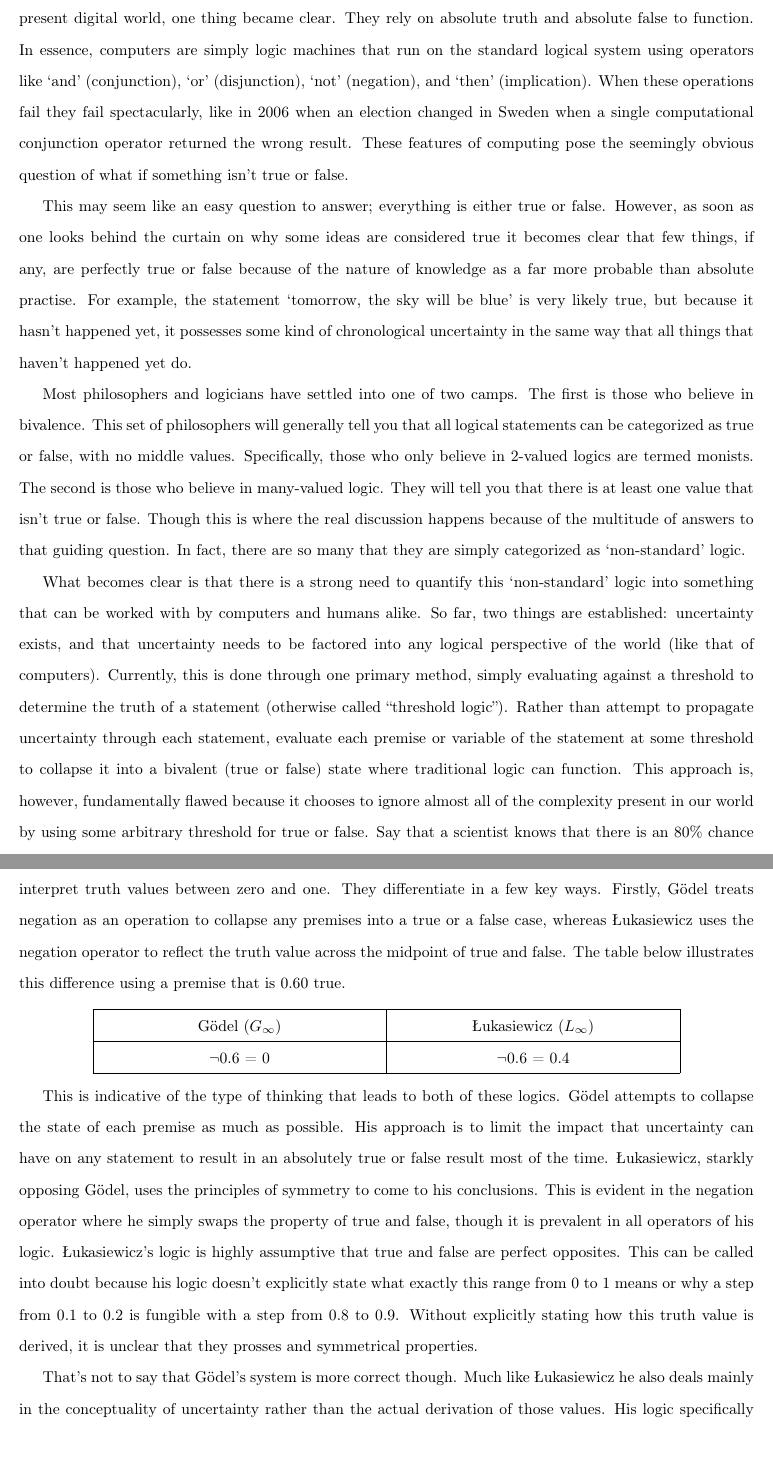
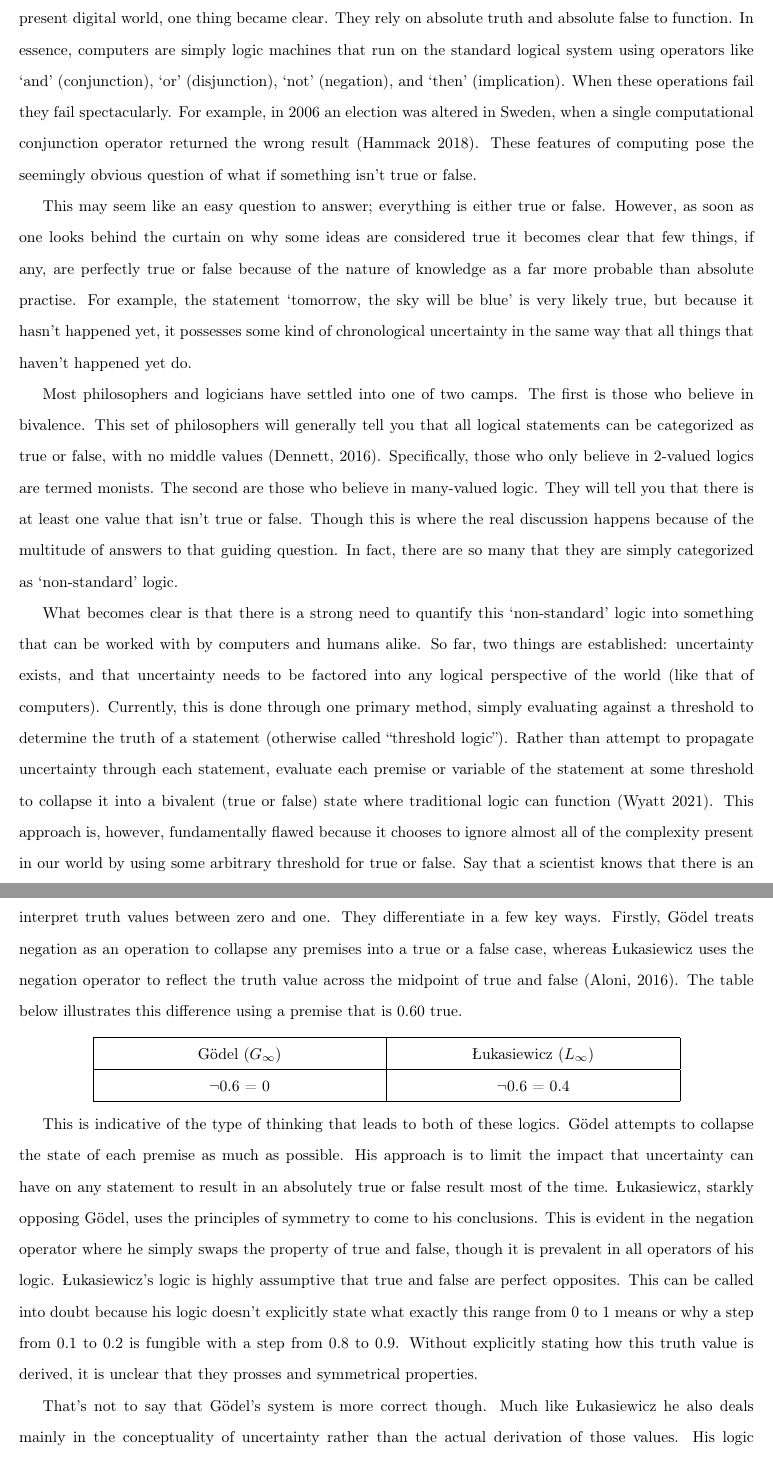
Before and after one commit to Joshuah143/philosophy_IA, a LaTeX document (main.tex): two parts of pages 3 and 5 of 7, joined at a grey line, cut so that both start at the same text. Compiled offline with pdfLaTeX.

Commit message:
REALLY DONE

```diff
--- a/main.tex
+++ b/main.tex
@@ -17,7 +18,7 @@
  bottom=25.4mm
  }
 
-\title{Exploration, How Logic Intersects with Uncertainty}
+\title{Exploration; How Logic Intersects with Uncertainty}
 \author{How can classical logic reconcile with epistemic uncertainty?}
 \date{April 2022}
 
@@ -52,11 +54,11 @@ This is the image of a single board computer. This computer, much like all compu
 
 \newpage
 
-I wake up every morning to the shrill tone of my phone alarm, check my messages, and drive to school. Each and every one of those steps including the countless other small intermediate processes rely on the functioning of the computers around me. If they ceased to function for even a second, the order of my day could be turned upside down. Through my investigation of the computer systems that make up this ever-present digital world, one thing became clear. They rely on absolute truth and absolute false to function. In essence, computers are simply logic machines that run on the standard logical system using operators like ‘and’ (conjunction), ‘or’ (disjunction), ‘not’ (negation), and ‘then’ (implication). When these operations fail they fail spectacularly, like in 2006 when an election changed in Sweden when a single computational conjunction operator returned the wrong result. These features of computing pose the seemingly obvious question of what if something isn’t true or false.
+I wake up every morning to the shrill tone of my phone alarm, check my messages, and drive to school. Each and every one of those steps including the countless other small intermediate processes rely on the functioning of the computers around me. If they ceased to function for even a second, the order of my day could be turned upside down. Through my investigation of the computer systems that make up this ever-present digital world, one thing became clear. They rely on absolute truth and absolute false to function. In essence, computers are simply logic machines that run on the standard logical system using operators like ‘and’ (conjunction), ‘or’ (disjunction), ‘not’ (negation), and ‘then’ (implication). When these operations fail they fail spectacularly. For example, in 2006 an election was altered in Sweden, when a single computational conjunction operator returned the wrong result (Hammack 2018). These features of computing pose the seemingly obvious question of what if something isn’t true or false.
 
 This may seem like an easy question to answer; everything is either true or false. However, as soon as one looks behind the curtain on why some ideas are considered true it becomes clear that few things, if any, are perfectly true or false because of the nature of knowledge as a far more probable than absolute practise. For example, the statement ‘tomorrow, the sky will be blue’ is very likely true, but because it hasn’t happened yet, it possesses some kind of chronological uncertainty in the same way that all things that haven’t happened yet do.
 
-Most philosophers and logicians have settled into one of two camps. The first is those who believe in bivalence. This set of philosophers will generally tell you that all logical statements can be categorized as true or false, with no middle values. Specifically, those who only believe in 2-valued logics are termed monists. The second is those who believe in many-valued logic. They will tell you that there is at least one value that isn’t true or false. Though this is where the real discussion happens because of the multitude of answers to that guiding question. In fact, there are so many that they are simply categorized as ‘non-standard’ logic.
+Most philosophers and logicians have settled into one of two camps. The first is those who believe in bivalence. This set of philosophers will generally tell you that all logical statements can be categorized as true or false, with no middle values (Dennett, 2016). Specifically, those who only believe in 2-valued logics are termed monists. The second are those who believe in many-valued logic. They will tell you that there is at least one value that isn’t true or false. Though this is where the real discussion happens because of the multitude of answers to that guiding question. In fact, there are so many that they are simply categorized as ‘non-standard’ logic.
 
-What becomes clear is that there is a strong need to quantify this ‘non-standard’ logic into something that can be worked with by computers and humans alike. So far, two things are established: uncertainty exists, and that uncertainty needs to be factored into any logical perspective of the world (like that of computers). Currently, this is done through one primary method, simply evaluating against a threshold to determine the truth of a statement (otherwise called “threshold logic”). Rather than attempt to propagate uncertainty through each statement, evaluate each premise or variable of the statement at some threshold to collapse it into a bivalent (true or false) state where traditional logic can function. This approach is, however, fundamentally flawed because it chooses to ignore almost all of the complexity present in our world by using some arbitrary threshold for true or false. Say that a scientist knows that there is an 80\% chance that some arbitrary event has passed. Would it be reasonable to ask if that event had happened and only accept true or false as answers? Of course not, this is ridiculous precisely because it removes the degree of uncertainty that is key to the truth. By only accepting true and false, the statement attempts to remove the probabilistic nature of the world by abstracting it away with true and false. All things in our universe obey simple probabilistic principles, so ignoring those probabilities necessarily impedes the creation of cogent logic or tautologies.
+What becomes clear is that there is a strong need to quantify this ‘non-standard’ logic into something that can be worked with by computers and humans alike. So far, two things are established: uncertainty exists, and that uncertainty needs to be factored into any logical perspective of the world (like that of computers). Currently, this is done through one primary method, simply evaluating against a threshold to determine the truth of a statement (otherwise called “threshold logic”). Rather than attempt to propagate uncertainty through each statement, evaluate each premise or variable of the statement at some threshold to collapse it into a bivalent (true or false) state where traditional logic can function (Wyatt 2021). This approach is, however, fundamentally flawed because it chooses to ignore almost all of the complexity present in our world by using some arbitrary threshold for true or false. Say that a scientist knows that there is an 80\% chance that some arbitrary event has passed. Would it be reasonable to ask if that event had happened and only accept true or false as answers? Of course not, this is ridiculous precisely because it removes the degree of uncertainty that is key to the truth. By only accepting true and false, the statement attempts to remove the probabilistic nature of the world by abstracting it away with true and false. All things in our universe obey simple probabilistic principles, so ignoring those probabilities necessarily impedes the creation of cogent logic or tautologies.
 
@@ -78,7 +80,7 @@ There are a few attempts to reconcile traditional logic with uncertainty. The fi
 
 Both interpretations are nearly identical, except for the statement $U\Rightarrow U$. Figure \ref{fig:kleen} is a far more traditional understanding than if you are talking about uncertainties then the result will necessarily be uncertain. An example of this interpretation might be ‘if a train leaves the station tomorrow, then the moon will be green tomorrow’. Obviously, because both variables are uncertain, the result will be uncertain. However, figure \ref{fig:luka} seems to indicate that this could be a true statement. For example, ‘if the train leaves the station tomorrow, then the train will have left the station tomorrow morning’. This statement seems to point towards the second interpretation of uncertainty. This is only the beginning considering that both of these logics have strong and weak variants for the combinations of true, false, and uncertain. For each of these interpretations, a set of logical statements can exist to support them much like these two. In this case, because there are multiple systems that break down in certain cases, but prove correct in certain circumstances, it points towards some underlying truth table that differentiates between each of these cases.
 
-This led to something of a new idea, what if the properties of truth and falsity exists on a continuous spectrum, rather than simply complying with the limited values provided by 2 and 3 values logics. This is where the work of two philosophers/mathematicians/logicians becomes key. Throughout the 20th century, Gödel and Łukasiewicz led the field on many-valued logics. Both of their logics center around how one could interpret truth values between zero and one. They differentiate in a few key ways. Firstly, Gödel treats negation as an operation to collapse any premises into a true or a false case, whereas Łukasiewicz uses the negation operator to reflect the truth value across the midpoint of true and false. The table below illustrates this difference using a premise that is 0.60 true.
+This led to something of a new idea, what if the properties of truth and falsity exist on a continuous spectrum, rather than simply complying with the limited values provided by 2 and 3 values logics. This is where the work of two philosophers/mathematicians/logicians becomes key. Throughout the 20th century, Gödel and Łukasiewicz led the field on many-valued logics. Both of their logics center around how one could interpret truth values between zero and one. They differentiate in a few key ways. Firstly, Gödel treats negation as an operation to collapse any premises into a true or a false case, whereas Łukasiewicz uses the negation operator to reflect the truth value across the midpoint of true and false (Aloni, 2016). The table below illustrates this difference using a premise that is 0.60 true.
 
 \begin{center}
 \begin{tabularx}{0.8\textwidth} {
@@ -94,7 +96,7 @@ This led to something of a new idea, what if the properties of truth and falsity
 
 This is indicative of the type of thinking that leads to both of these logics. Gödel attempts to collapse the state of each premise as much as possible. His approach is to limit the impact that uncertainty can have on any statement to result in an absolutely true or false result most of the time. Łukasiewicz, starkly opposing Gödel, uses the principles of symmetry to come to his conclusions. This is evident in the negation operator where he simply swaps the property of true and false, though it is prevalent in all operators of his logic. Łukasiewicz’s logic is highly assumptive that true and false are perfect opposites. This can be called into doubt because his logic doesn’t explicitly state what exactly this range from 0 to 1 means or why a step from 0.1 to 0.2 is fungible with a step from 0.8 to 0.9. Without explicitly stating how this truth value is derived, it is unclear that they prosses and symmetrical properties.
 
-That’s not to say that Gödel’s system is more correct though. Much like Łukasiewicz he also deals mainly in the conceptuality of uncertainty rather than the actual derivation of those values. His logic specifically doesn’t match one key property that double negation should have the same identity as any original statement. This means that ¬¬P is not always equivalent to P. This breaks most if not all applications of this type of logic because this means that applying operators in some equivalent way won’t provide an equivalent result.
+That’s not to say that Gödel’s system is more correct though. Much like Łukasiewicz he also deals mainly in the conceptuality of uncertainty rather than the actual derivation of those values. His logic specifically doesn’t match one key property that double negation should have the same identity as any original statement. This means that ¬¬P is not always equivalent to P (Zach R et al 2020). This breaks most if not all applications of this type of logic because this means that applying operators in some equivalent way won’t provide an equivalent result.
 
 Much like in the case of 3 valued logic, the fact that they both have cases in which they are correct and cases in which they return the wrong result alludes to some underlying more fundamental issue that can’t just be resolved by increasing the number of degrees of truth. So far this has stumped some of the brightest minds in logic and has led to a variety of other non-classical variations of Aristotle’s original logic like quantum logic, non-reflexive logic, and paraconsistent logic. Each of these systems attempts to address one or more fundamental flaws in tradition, modal, and many-valued logics.
 
```
Also changed, not shown: main.tex (10 more changed lines), 2 other files.
